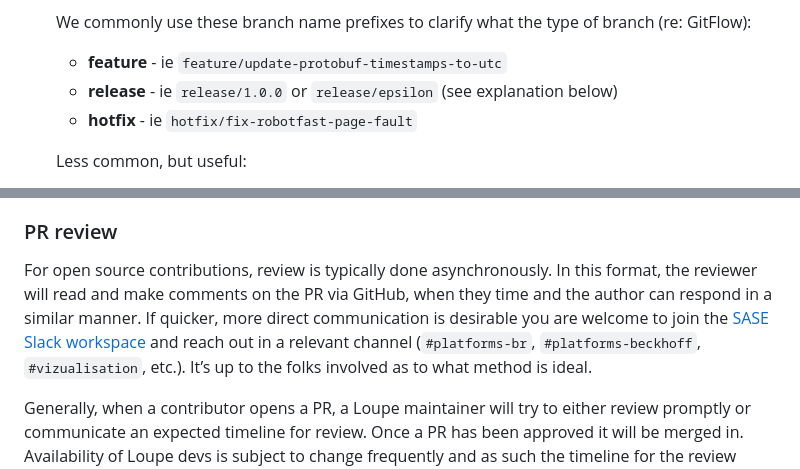
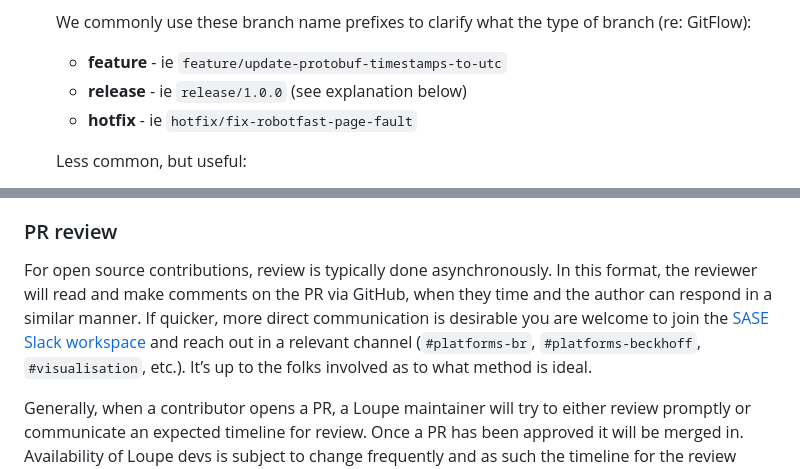
Before and after one commit to loupeteam/StarterHmiProject, a Markdown page: .github/CONTRIBUTING.md, 2 parts joined by grey strips. Drawn GitHub-style.

Commit message:
Fix typos

```diff
--- a/.github/CONTRIBUTING.md
+++ b/.github/CONTRIBUTING.md
@@ -57,7 +57,7 @@ is both brief and descriptive!
     We commonly use these branch name prefixes to clarify what the type of branch (re: GitFlow):
 
     - **feature** - ie `feature/update-protobuf-timestamps-to-utc`
-    - **release** - ie `release/1.0.0` or `release/epsilon` (see explanation below)
+    - **release** - ie `release/1.0.0` (see explanation below)
     - **hotfix** - ie `hotfix/fix-robotfast-page-fault`
 
     Less common, but useful:
@@ -146,7 +146,7 @@ Turn them to non-draft PRs when you are ready for a full review.**
 
 ### PR review
 
-For open source contributions, review is typically done asynchronously. In this format, the reviewer will read and make comments on the PR via GitHub, when they time and the author can respond in a similar manner. If quicker, more direct communication is desirable you are welcome to join the [SASE Slack workspace](https://sase.space/) and reach out in a relevant channel (`#platforms-br`, `#platforms-beckhoff`, `#vizualisation`, etc.). It’s up to the folks involved as to what method is ideal.
+For open source contributions, review is typically done asynchronously. In this format, the reviewer will read and make comments on the PR via GitHub, when they time and the author can respond in a similar manner. If quicker, more direct communication is desirable you are welcome to join the [SASE Slack workspace](https://sase.space/) and reach out in a relevant channel (`#platforms-br`, `#platforms-beckhoff`, `#visualisation`, etc.). It’s up to the folks involved as to what method is ideal.
 
 Generally, when a contributor opens a PR, a Loupe maintainer will try to either review promptly or communicate an expected timeline for review. Once a PR has been approved it will be merged in. Availability of Loupe devs is subject to change frequently and as such the timeline for the review process may vary.
 
```
